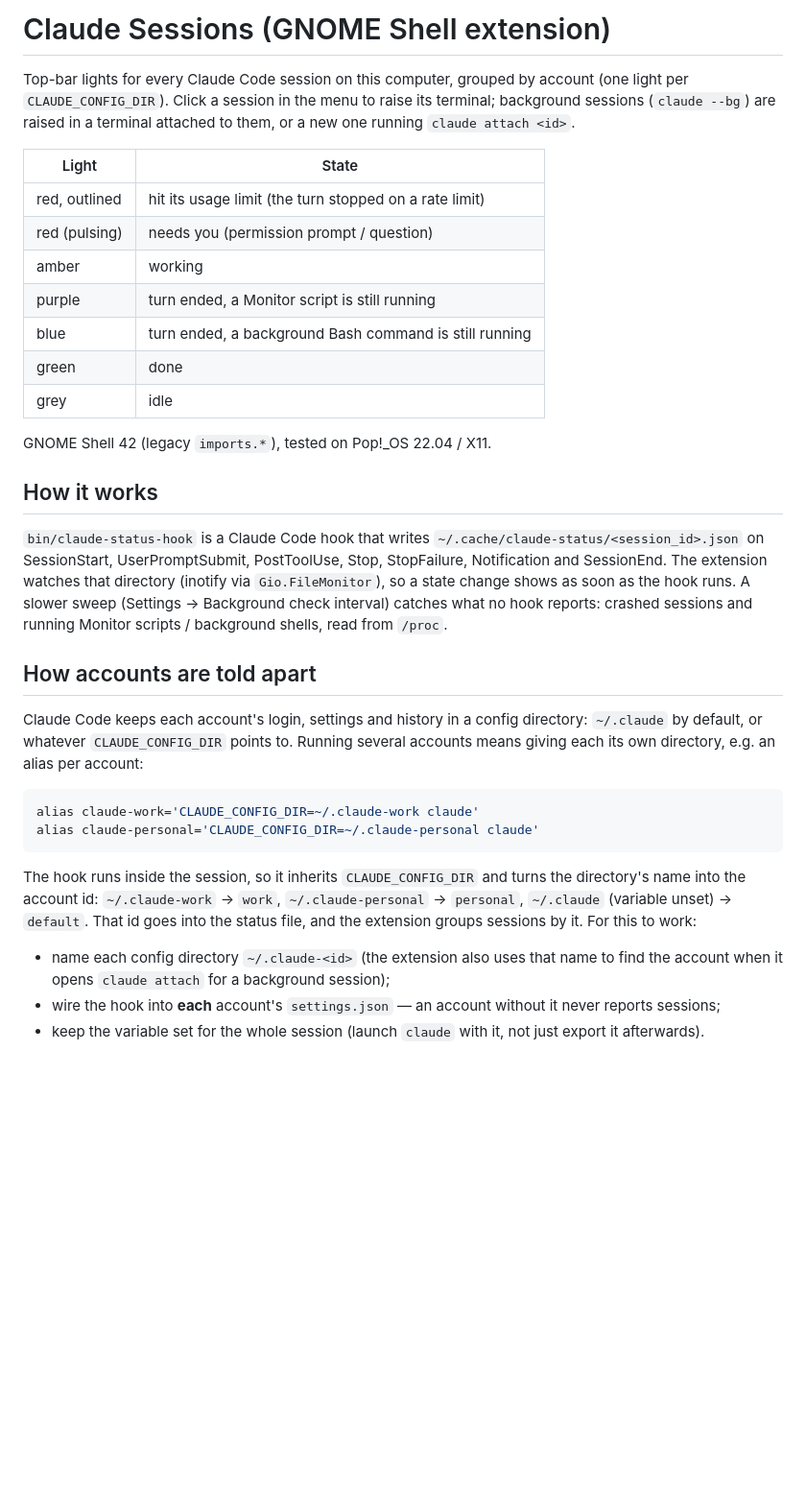
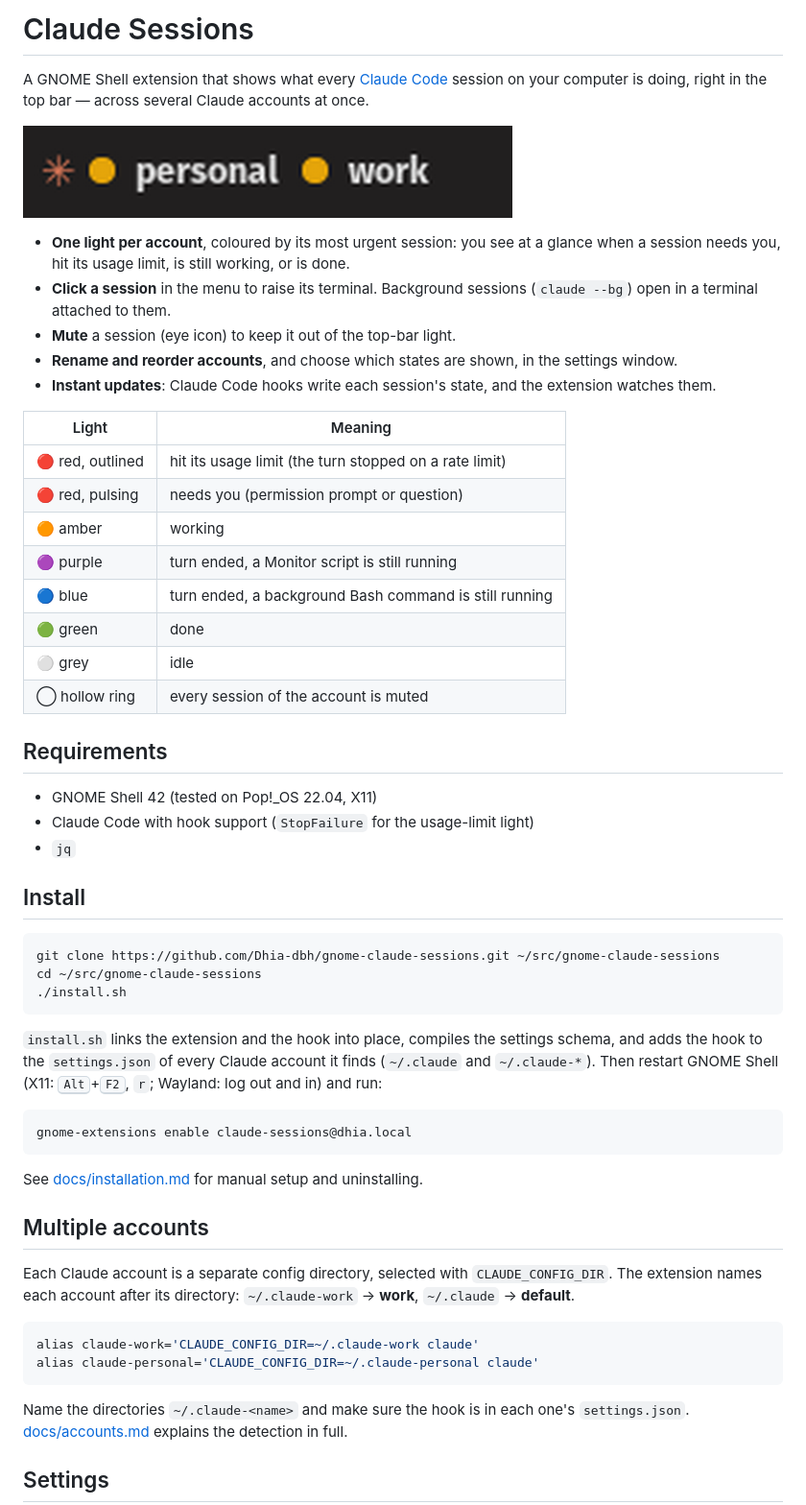
Before and after one commit to Dhia-dbh/gnome-claude-codex-sessions, a Markdown page: README.md, the part around one of its changes. Shown at 96% size. Drawn GitHub-style; pictures changed too: docs/screenshots/panel.png (added); blank space fills up the shorter version.

Commit message:
Prepare for GitHub: MIT license, installer, docs and screenshots

````diff
--- a/README.md
+++ b/README.md
@@ -1,46 +1,65 @@
-# Claude Sessions (GNOME Shell extension)
+# Claude Sessions
 
-Top-bar lights for every Claude Code session on this computer, grouped by account (one light per
-`CLAUDE_CONFIG_DIR`). Click a session in the menu to raise its terminal; background sessions
-(`claude --bg`) are raised in a terminal attached to them, or a new one running `claude attach <id>`.
+A GNOME Shell extension that shows what every [Claude Code](https://claude.com/claude-code) session on
+your computer is doing, right in the top bar — across several Claude accounts at once.
 
-| Light  | State |
-|--------|-------|
-| red, outlined | hit its usage limit (the turn stopped on a rate limit) |
-| red (pulsing) | needs you (permission prompt / question) |
-| amber  | working |
-| purple | turn ended, a Monitor script is still running |
-| blue   | turn ended, a background Bash command is still running |
-| green  | done |
-| grey   | idle |
+![Top bar: one light per account](docs/screenshots/panel.png)
 
-GNOME Shell 42 (legacy `imports.*`), tested on Pop!_OS 22.04 / X11.
+- **One light per account**, coloured by its most urgent session: you see at a glance when a session
+  needs you, hit its usage limit, is still working, or is done.
+- **Click a session** in the menu to raise its terminal. Background sessions (`claude --bg`) open in a
+  terminal attached to them.
+- **Mute** a session (eye icon) to keep it out of the top-bar light.
+- **Rename and reorder accounts**, and choose which states are shown, in the settings window.
+- **Instant updates**: Claude Code hooks write each session's state, and the extension watches them.
 
-## How it works
+| Light | Meaning |
+|-------|---------|
+| 🔴 red, outlined | hit its usage limit (the turn stopped on a rate limit) |
+| 🔴 red, pulsing | needs you (permission prompt or question) |
+| 🟠 amber | working |
+| 🟣 purple | turn ended, a Monitor script is still running |
+| 🔵 blue | turn ended, a background Bash command is still running |
+| 🟢 green | done |
+| ⚪ grey | idle |
+| ◯ hollow ring | every session of the account is muted |
 
-`bin/claude-status-hook` is a Claude Code hook that writes `~/.cache/claude-status/<session_id>.json` on
-SessionStart, UserPromptSubmit, PostToolUse, Stop, StopFailure, Notification and SessionEnd. The extension watches that
-directory (inotify via `Gio.FileMonitor`), so a state change shows as soon as the hook runs. A slower sweep
-(Settings → Background check interval) catches what no hook reports: crashed sessions and running
-Monitor scripts / background shells, read from `/proc`.
+## Requirements
 
-## How accounts are told apart
+- GNOME Shell 42 (tested on Pop!_OS 22.04, X11)
+- Claude Code with hook support (`StopFailure` for the usage-limit light)
+- `jq`
 
-Claude Code keeps each account's login, settings and history in a config directory: `~/.claude` by
-default, or whatever `CLAUDE_CONFIG_DIR` points to. Running several accounts means giving each its own
-directory, e.g. an alias per account:
+## Install
+
+```sh
+git clone https://github.com/Dhia-dbh/gnome-claude-sessions.git ~/src/gnome-claude-sessions
+cd ~/src/gnome-claude-sessions
+./install.sh
+```
+
+`install.sh` links the extension and the hook into place, compiles the settings schema, and adds the
+hook to the `settings.json` of every Claude account it finds (`~/.claude` and `~/.claude-*`). Then
+restart GNOME Shell (X11: <kbd>Alt</kbd>+<kbd>F2</kbd>, `r`; Wayland: log out and in) and run:
+
+```sh
+gnome-extensions enable claude-sessions@dhia.local
+```
+
+See [docs/installation.md](docs/installation.md) for manual setup and uninstalling.
+
+## Multiple accounts
+
+Each Claude account is a separate config directory, selected with `CLAUDE_CONFIG_DIR`. The extension
+names each account after its directory: `~/.claude-work` → **work**, `~/.claude` → **default**.
 
 ```sh
 alias claude-work='CLAUDE_CONFIG_DIR=~/.claude-work claude'
 alias claude-personal='CLAUDE_CONFIG_DIR=~/.claude-personal claude'
 ```
 
-The hook runs inside the session, so it inherits `CLAUDE_CONFIG_DIR` and turns the directory's name into
-the account id: `~/.claude-work` → `work`, `~/.claude-personal` → `personal`, `~/.claude` (variable unset)
-→ `default`. That id goes into the status file, and the extension groups sessions by it. For this to work:
+Name the directories `~/.claude-<name>` and make sure the hook is in each one's `settings.json`.
+[docs/accounts.md](docs/accounts.md) explains the detection in full.
 
-- name each config directory `~/.claude-<id>` (the extension also uses that name to find the account
-  when it opens `claude attach` for a background session);
-- wire the hook into **each** account's `settings.json` — an account without it never reports sessions;
-- keep the variable set for the whole session (launch `claude` with it, not just export it afterwards).
+## Settings
 
````
Also changed, not shown: other parts of README.md (+12 -20 lines), docs/accounts.md (added, +52 -0 lines), docs/how-it-works.md (added, +56 -0 lines), docs/installation.md (added, +79 -0 lines), docs/settings.md (added, +28 -0 lines), docs/screenshots/settings-accounts.png (added), docs/screenshots/settings.png (added), 3 other files.
